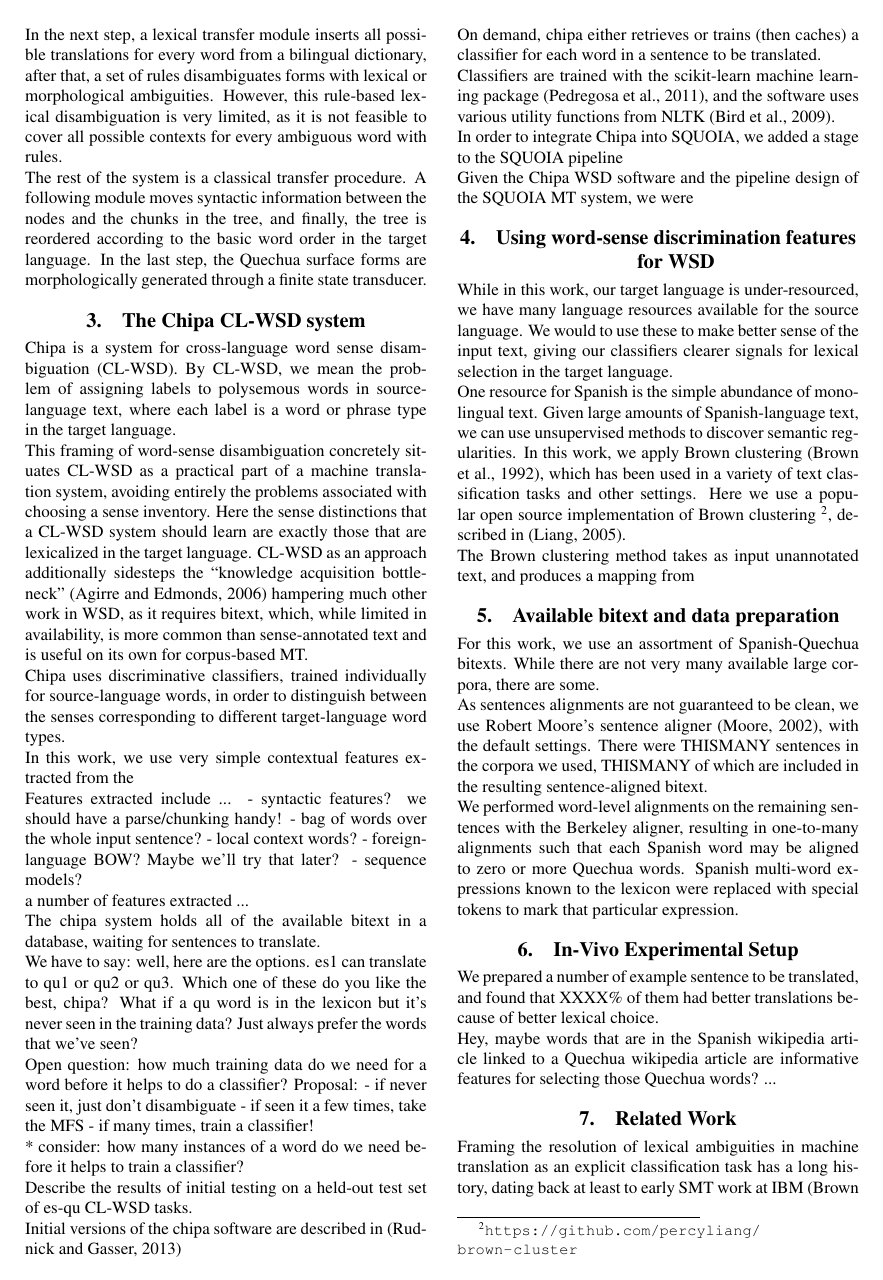
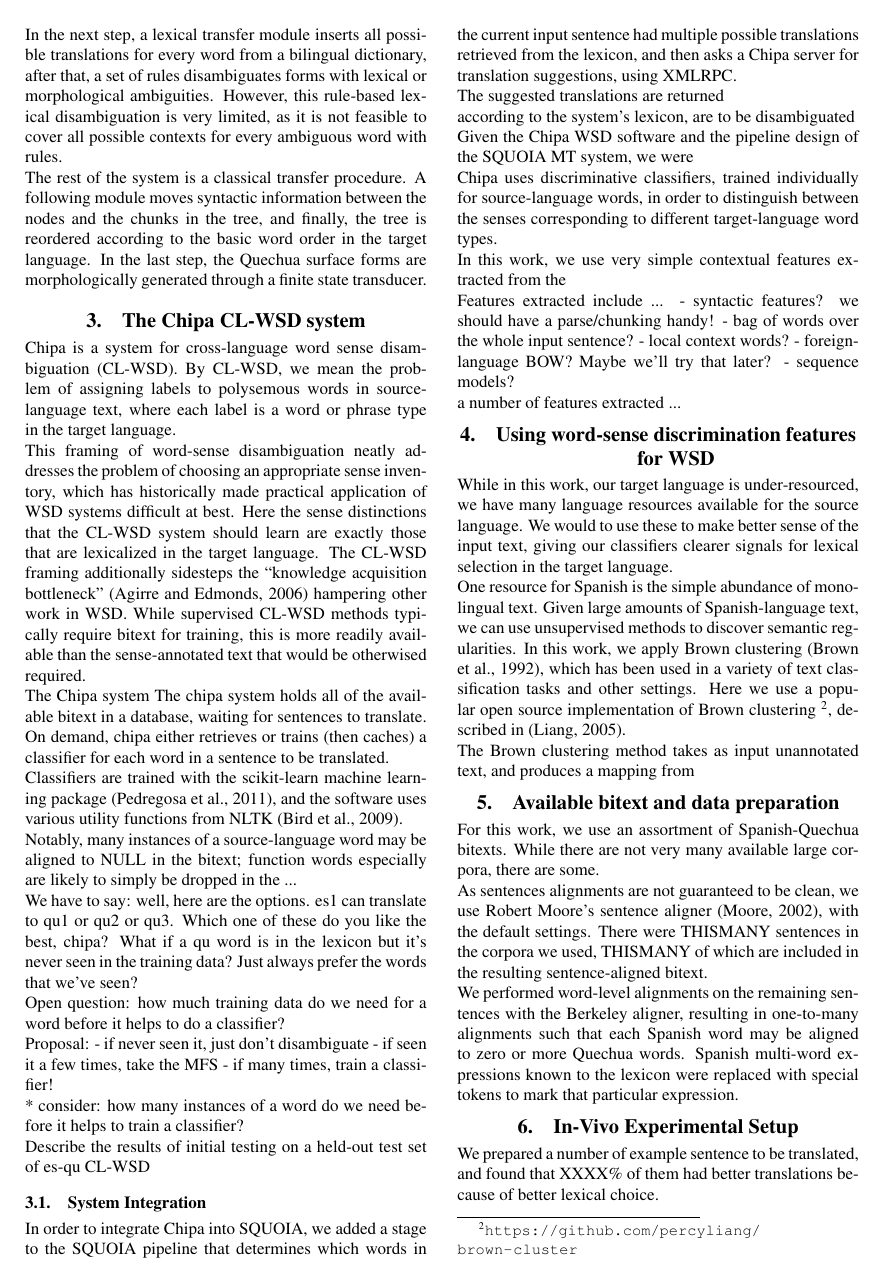
Before and after one commit to alexrudnick/chipa, a LaTeX document (papers/saltmil2014/saltmil2014.tex): page 2 of 4. Compiled offline with pdfLaTeX.

Commit message:
some more writing

```diff
--- a/papers/saltmil2014/saltmil2014.tex
+++ b/papers/saltmil2014/saltmil2014.tex
@@ -128,15 +127,72 @@ CL-WSD, we mean the problem of assigning labels to polysemous words in
 source-language text, where each label is a word or phrase type in the target
 language.
 
-This framing of word-sense disambiguation concretely situates CL-WSD as a
-practical part of a machine translation system, avoiding entirely the problems
-associated with choosing a sense inventory. Here the sense distinctions that a
-CL-WSD system should learn are exactly those that are lexicalized in the target
-language. CL-WSD as an approach additionally sidesteps the ``knowledge
+This framing of word-sense disambiguation neatly addresses the problem of
+choosing an appropriate sense inventory, which has historically made practical
+application of WSD systems difficult at best.
+Here the sense distinctions that the CL-WSD system should learn are exactly
+those that are lexicalized in the target language.
+The CL-WSD framing additionally sidesteps the ``knowledge
 acquisition bottleneck" \cite{agirre2006word}
-hampering much other work in WSD, as it requires bitext, which, while limited
-in availability, is more common than sense-annotated text and is useful on its
-own for corpus-based MT.
+hampering other work in WSD. While supervised CL-WSD methods typically require
+bitext for training, this is more readily available than the sense-annotated
+text that would be otherwised required.
+
+The Chipa system
+The chipa system holds all of the available bitext in a database, waiting for
+sentences to translate.
+On demand, chipa either retrieves or trains (then caches) a classifier
+for each word in a sentence to be translated.
+
+Classifiers are trained with the scikit-learn machine learning package
+\cite{scikit-learn}, and the software uses various utility functions from NLTK
+\cite{nltkbook}.
+
+
+Notably, many instances of a source-language word may be aligned to NULL in the
+bitext; function words especially are likely to simply be dropped in the ...
+
+
+We have to say: well, here are the options. es1 can translate to qu1 or qu2 or
+qu3. Which one of these do you like the best, chipa?
+What if a qu word is in the lexicon but it's never seen in the training data?
+Just always prefer the words that we've seen?
+
+
+Open question: how much training data do we need for a word before it helps to
+do a classifier?
+
+Proposal:
+- if never seen it, just don't disambiguate
+- if seen it a few times, take the MFS
+- if many times, train a classifier!
+
+
+* consider: how many instances of a word do we need before it helps to train a
+classifier?
+
+Describe the results of initial testing on a held-out test set of es-qu CL-WSD
+
+
+
+\subsection{System Integration}
+In order to integrate Chipa into SQUOIA, we added a stage to the SQUOIA
+pipeline that determines which words in the current input sentence had multiple
+possible translations retrieved from the lexicon, and then asks a Chipa
+server for translation suggestions, using XMLRPC.
+
+The suggested translations are returned
+
+
+according to the system's lexicon,
+are to be disambiguated
+
+Given the Chipa WSD software and the pipeline design of the SQUOIA MT system,
+we were
+
+
+
+
 
 Chipa uses discriminative classifiers, trained individually for source-language
 words, in order to distinguish between the senses corresponding to different
@@ -152,52 +208,6 @@ Features extracted include ...
 - sequence models?
 
 a number of features extracted ...
-
-The chipa system holds all of the available bitext in a database, waiting for
-sentences to translate.
-
-
-We have to say: well, here are the options. es1 can translate to qu1 or qu2 or
-qu3. Which one of these do you like the best, chipa?
-What if a qu word is in the lexicon but it's never seen in the training data?
-Just always prefer the words that we've seen?
-
-
-Open question: how much training data do we need for a word before it helps to
-do a classifier?
-Proposal:
-- if never seen it, just don't disambiguate
-- if seen it a few times, take the MFS
-- if many times, train a classifier!
-
-
-
-
-
-* consider: how many instances of a word do we need before it helps to train a
-classifier?
-
-Describe the results of initial testing on a held-out test set of es-qu CL-WSD
-tasks.
-
-
-Initial versions of the chipa software are described in
-\cite{rudnick-gasser:2013:HyTra}
-
-On demand, chipa either retrieves or trains (then caches) a classifier
-for each word in a sentence to be translated.
-
-
-Classifiers are trained with the scikit-learn machine learning package
-\cite{scikit-learn}, and the software uses various utility functions from NLTK
-\cite{nltkbook}.
-
-In order to integrate Chipa into SQUOIA, we added a stage to the SQUOIA
-pipeline
-
-Given the Chipa WSD software and the pipeline design of the SQUOIA MT system,
-we were
-
 
 
 \section{Using word-sense discrimination features for WSD}
```
Also changed, not shown: papers/saltmil2014/saltmil2014.tex (1 more changed lines).
